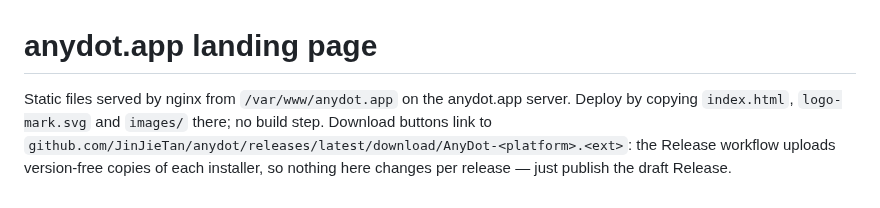
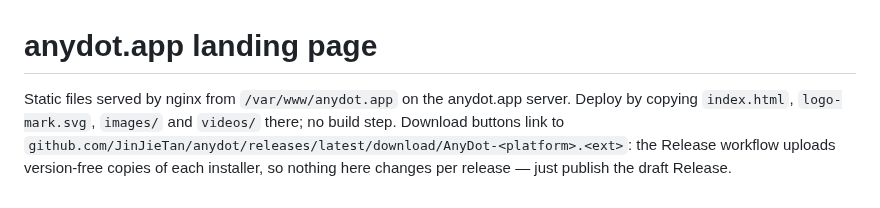
Before and after one commit to JinJieTan/anydot, a Markdown page: apps/site/README.md, the part around the change. Rendered like a GitHub page.

```diff
--- a/apps/site/README.md
+++ b/apps/site/README.md
@@ -1,3 +1,3 @@
 # anydot.app landing page
 
-Static files served by nginx from `/var/www/anydot.app` on the anydot.app server. Deploy by copying `index.html`, `logo-mark.svg` and `images/` there; no build step. Download buttons link to `github.com/JinJieTan/anydot/releases/latest/download/AnyDot-<platform>.<ext>`: the Release workflow uploads version-free copies of each installer, so nothing here changes per release — just publish the draft Release.
+Static files served by nginx from `/var/www/anydot.app` on the anydot.app server. Deploy by copying `index.html`, `logo-mark.svg`, `images/` and `videos/` there; no build step. Download buttons link to `github.com/JinJieTan/anydot/releases/latest/download/AnyDot-<platform>.<ext>`: the Release workflow uploads version-free copies of each installer, so nothing here changes per release — just publish the draft Release.
```
Also changed, not shown: README.md (+4 -0 lines), docs/images/video-cover.jpg (added), 3 other files.
